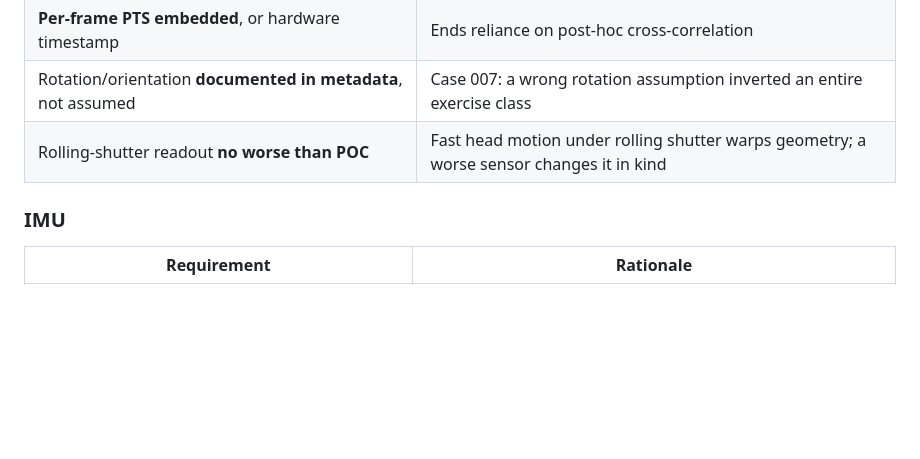
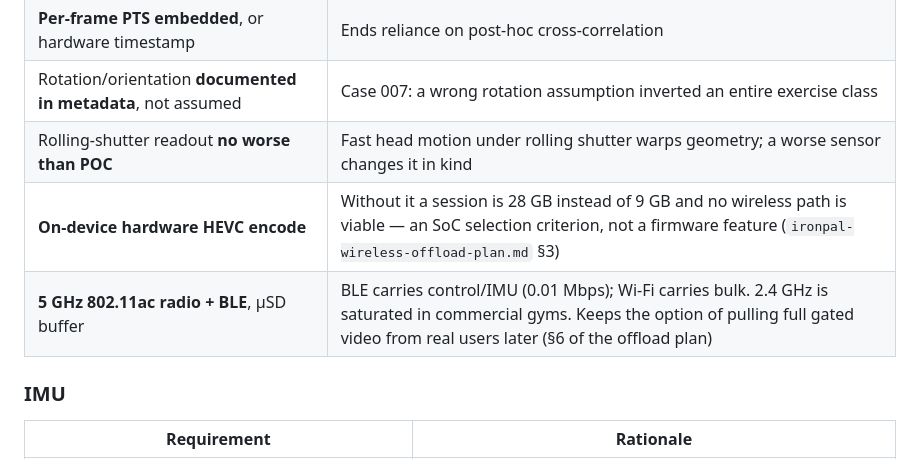
Before and after one commit to quirkfly/ironpal, a Markdown page: docs/ironpal-poc-to-production-transfer.md, the part around the change. GitHub-like rendering; blank space fills up the shorter version.

```diff
--- a/docs/ironpal-poc-to-production-transfer.md
+++ b/docs/ironpal-poc-to-production-transfer.md
@@ -210,6 +210,8 @@ valid; the *rationale* column is what stops it being negotiated away.
 | **Per-frame PTS embedded**, or hardware timestamp | Ends reliance on post-hoc cross-correlation |
 | Rotation/orientation **documented in metadata**, not assumed | Case 007: a wrong rotation assumption inverted an entire exercise class |
 | Rolling-shutter readout **no worse than POC** | Fast head motion under rolling shutter warps geometry; a worse sensor changes it in kind |
+| **On-device hardware HEVC encode** | Without it a session is 28 GB instead of 9 GB and no wireless path is viable — an SoC selection criterion, not a firmware feature (`ironpal-wireless-offload-plan.md` §3) |
+| **5 GHz 802.11ac radio + BLE**, µSD buffer | BLE carries control/IMU (0.01 Mbps); Wi-Fi carries bulk. 2.4 GHz is saturated in commercial gyms. Keeps the option of pulling full gated video from real users later (§6 of the offload plan) |
 
 ### IMU
 
```
Also changed, not shown: docs/ironpal-wireless-offload-plan.md (added, +183 -0 lines).
